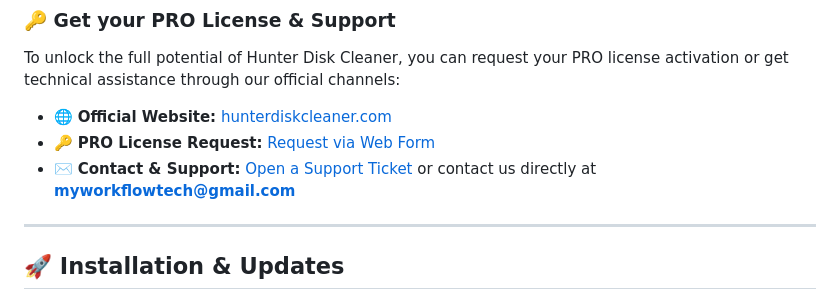
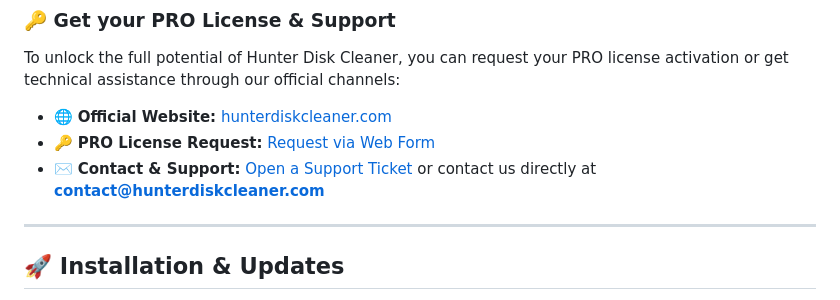
Before and after one commit to workflowtech/hunterdiskcleaner, a Markdown page: README.md, the part around the change. GitHub-like rendering.

```diff
--- a/README.md
+++ b/README.md
@@ -82,7 +82,7 @@ To unlock the full potential of Hunter Disk Cleaner, you can request your PRO li
 
 * 🌐 **Official Website:** [hunterdiskcleaner.com](https://hunterdiskcleaner.com)
 * 🔑 **PRO License Request:** [Request via Web Form](https://hunterdiskcleaner.com/pro.html)
-* ✉️ **Contact & Support:** [Open a Support Ticket](https://hunterdiskcleaner.com/contact.html) or contact us directly at **myworkflowtech@gmail.com**
+* ✉️ **Contact & Support:** [Open a Support Ticket](https://hunterdiskcleaner.com/contact.html) or contact us directly at **contact@hunterdiskcleaner.com**
 
 ---
 
```
